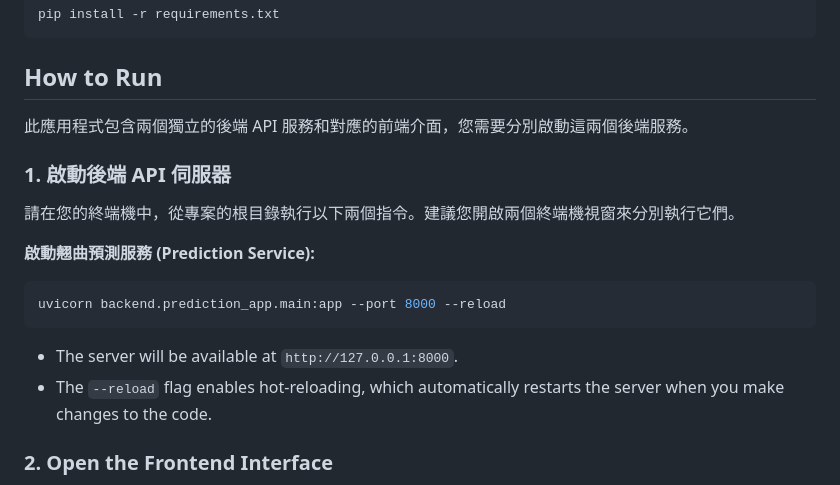
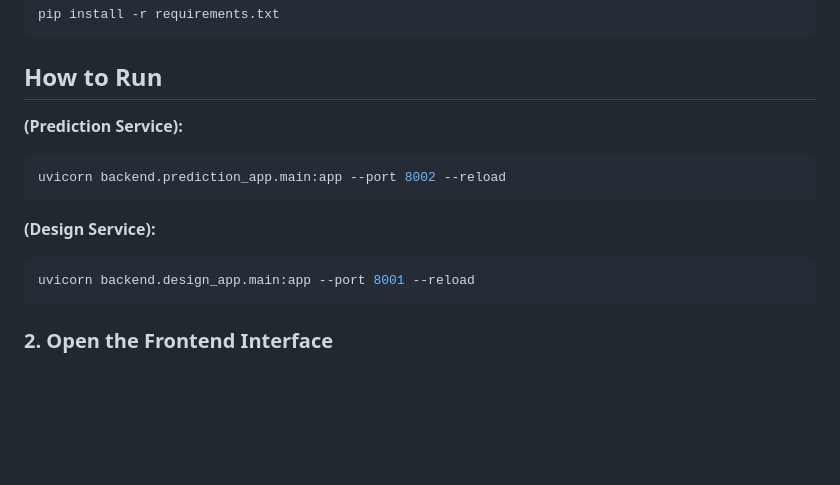
Before and after one commit to routerhan/flip-chip-demo, a Markdown page: README.md, the part around the change. Drawn GitHub-style; blank space fills up the shorter version.

Commit message:
docs: Update README
Signed-off-by: Ching Han Chen <ching.chen@ibm.com>

````diff
--- a/README.md
+++ b/README.md
@@ -62,17 +62,15 @@ pip install -r requirements.txt
 
 ## How to Run
 
-此應用程式包含兩個獨立的後端 API 服務和對應的前端介面，您需要分別啟動這兩個後端服務。
 
-### 1. 啟動後端 API 伺服器
-請在您的終端機中，從專案的根目錄執行以下兩個指令。建議您開啟兩個終端機視窗來分別執行它們。
-
-**啟動翹曲預測服務 (Prediction Service):**
+**(Prediction Service):**
 ```bash
-uvicorn backend.prediction_app.main:app --port 8000 --reload
+uvicorn backend.prediction_app.main:app --port 8002 --reload
 ```
--   The server will be available at `http://127.0.0.1:8000`.
--   The `--reload` flag enables hot-reloading, which automatically restarts the server when you make changes to the code.
+**(Design Service):**
+```bash
+uvicorn backend.design_app.main:app --port 8001 --reload
+```
 
 ### 2. Open the Frontend Interface
 Navigate to the `frontend/` directory in your file explorer and open the `index.html` file with a modern web browser (e.g., Chrome, Firefox, Edge).
````
